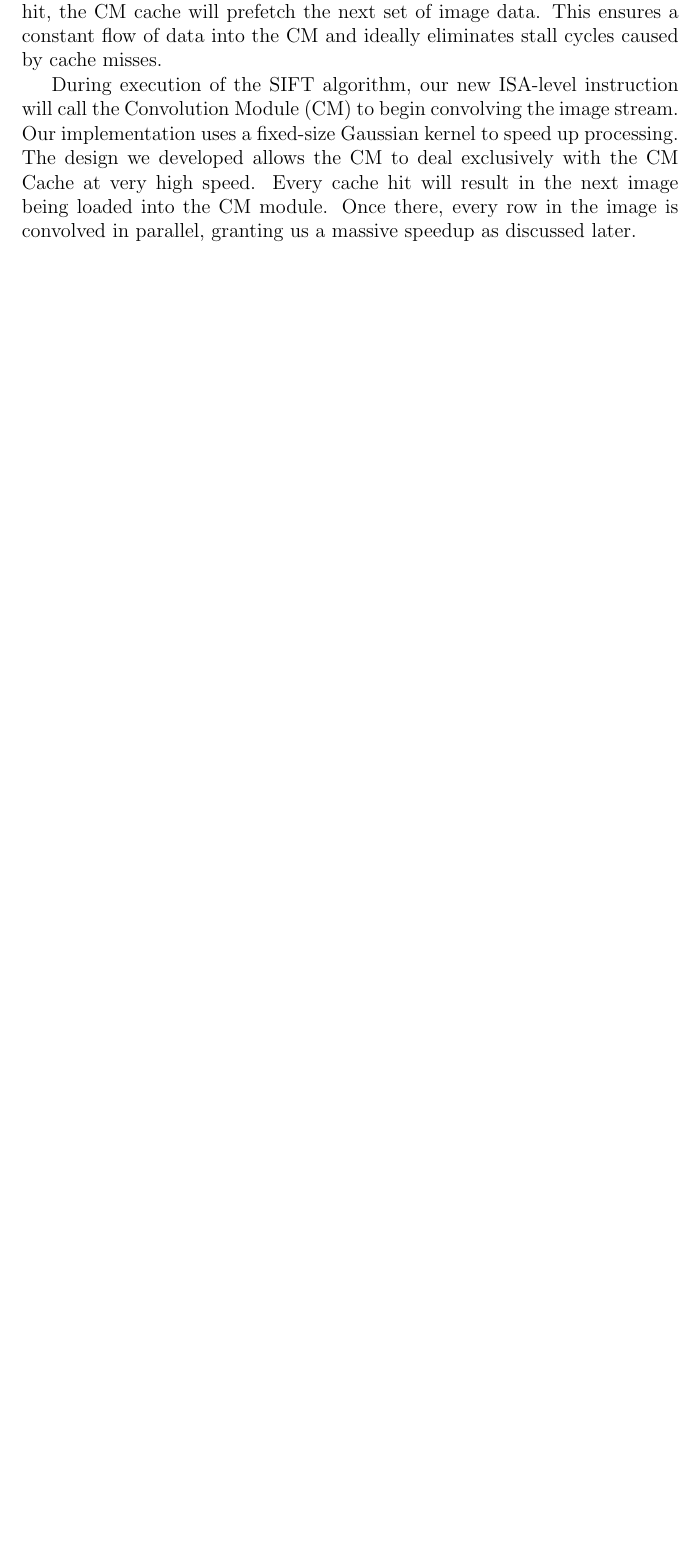
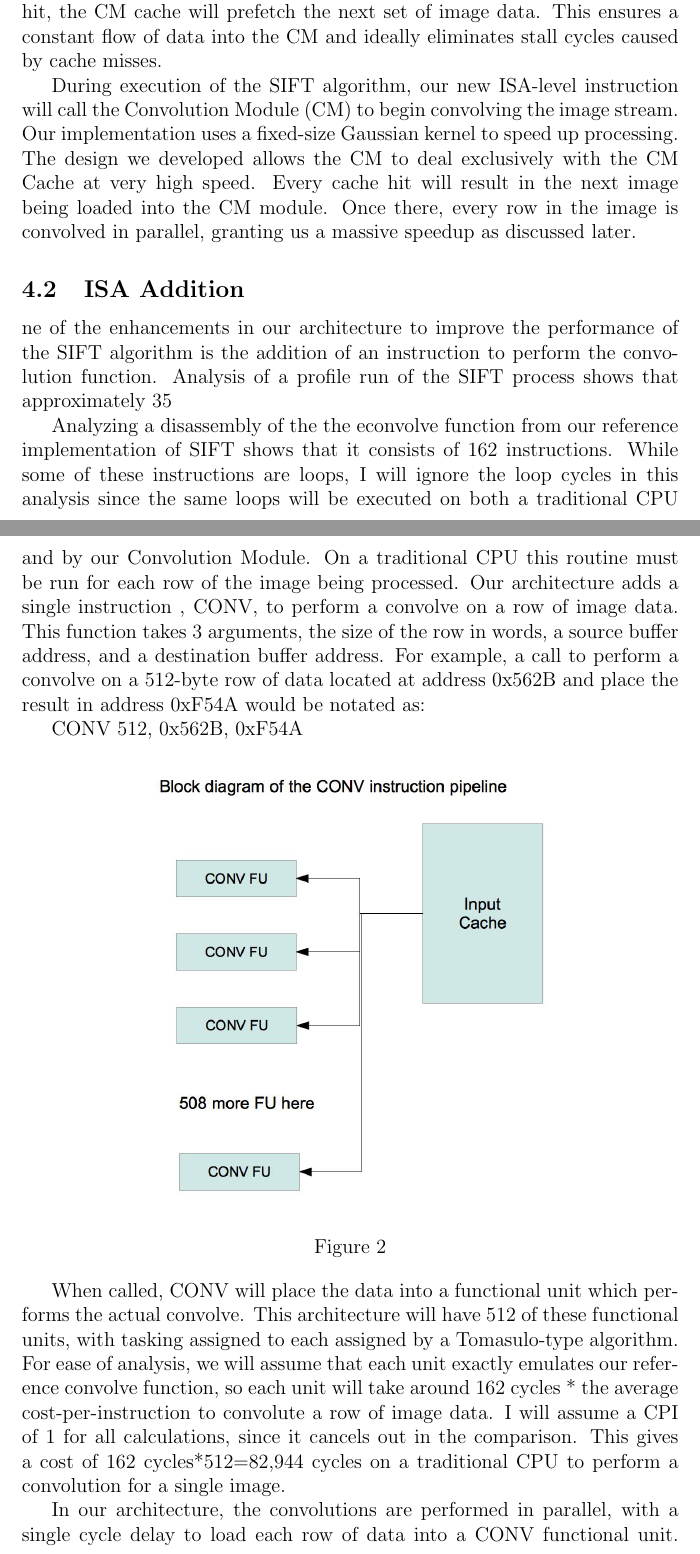
Before and after one commit to robbenstan/hardwaresift, a LaTeX document (reports/report.tex, which reads reports/sections/Results.tex): part of page 3 of 5 before the commit and two parts of pages 3 and 4 of 6 after it, the two joined at a grey line, cut so that both start at the same text, the shorter picture padded with empty space. The pictures show the PDF file reports/pdf/report.pdf that the author committed with the source.

Commit message:
Added ISA section to report.

```diff
--- a/reports/sections/Results.tex
+++ b/reports/sections/Results.tex
@@ -23,6 +23,22 @@ During execution of the SIFT algorithm, our new ISA-level instruction will call
 %\label{fig:Run1_max_errors}
 %\end{figure}
 
+\subsection{ISA Addition}
+ne of the enhancements in our architecture to improve the performance of the SIFT algorithm is the addition of an instruction to perform the convolution function. Analysis of a profile run of the SIFT process shows that approximately 35% of the time to process an image is spent in the convolution function.
+
+Analyzing a disassembly of the the econvolve function from our reference implementation of SIFT shows that it consists of 162 instructions. While some of these instructions are loops, I will ignore the loop cycles in this analysis since the same loops will be executed on both a traditional CPU and by our Convolution Module. On a traditional CPU this routine must be run for each row of the image being processed. Our architecture adds a single instruction , CONV, to perform a convolve on a row of image data. This function takes 3 arguments, the size of the row in words, a source buffer address, and a destination buffer address. For example, a call to perform a convolve on a 512-byte row of data located at address 0x562B and place the result in address 0xF54A would be notated as:
+
+CONV 512, 0x562B, 0xF54A
+
+\begin{center}
+\includegraphics[width=90mm]{ISA.png}%
+\captionof{figure}{}\label{fig:ISA}%
+\end{center}
+
+When called, CONV will place the data into a functional unit which performs the actual convolve. This architecture will have 512 of these functional units, with tasking assigned to each assigned by a Tomasulo-type algorithm. For ease of analysis, we will assume that each unit exactly emulates our reference convolve function, so each unit will take around 162 cycles * the average cost-per-instruction to convolute a row of image data. I will assume a CPI of 1 for all calculations, since it cancels out in the comparison. This gives a cost of 162 cycles*512=82,944 cycles on a traditional CPU to perform a convolution for a single image.
+
+In our architecture, the convolutions are performed in parallel, with a single cycle delay to load each row of data into a CONV functional unit. There is also a 1-cycle delay to transfer each result from the functional unit to the destination buffer. This gives a total time of 164 cycles to perform CONV on each row of image data. However, since the operations are parallelized in this architecture, the total time to perform a convolve on an entire 512x512 pixel image is 164 cycles for the first image, plus 512 cycles to load the rest of the rows, for a total time of 676 cycles. This yields a speedup of 82,944/676=122.7 times faster for the convolution function.
+
 \subsection{Cache design}
 \subsubsection{Organization}
 Organization
```
Also changed, not shown: reports/images/ISA.png (added), reports/pdf/report.pdf.
